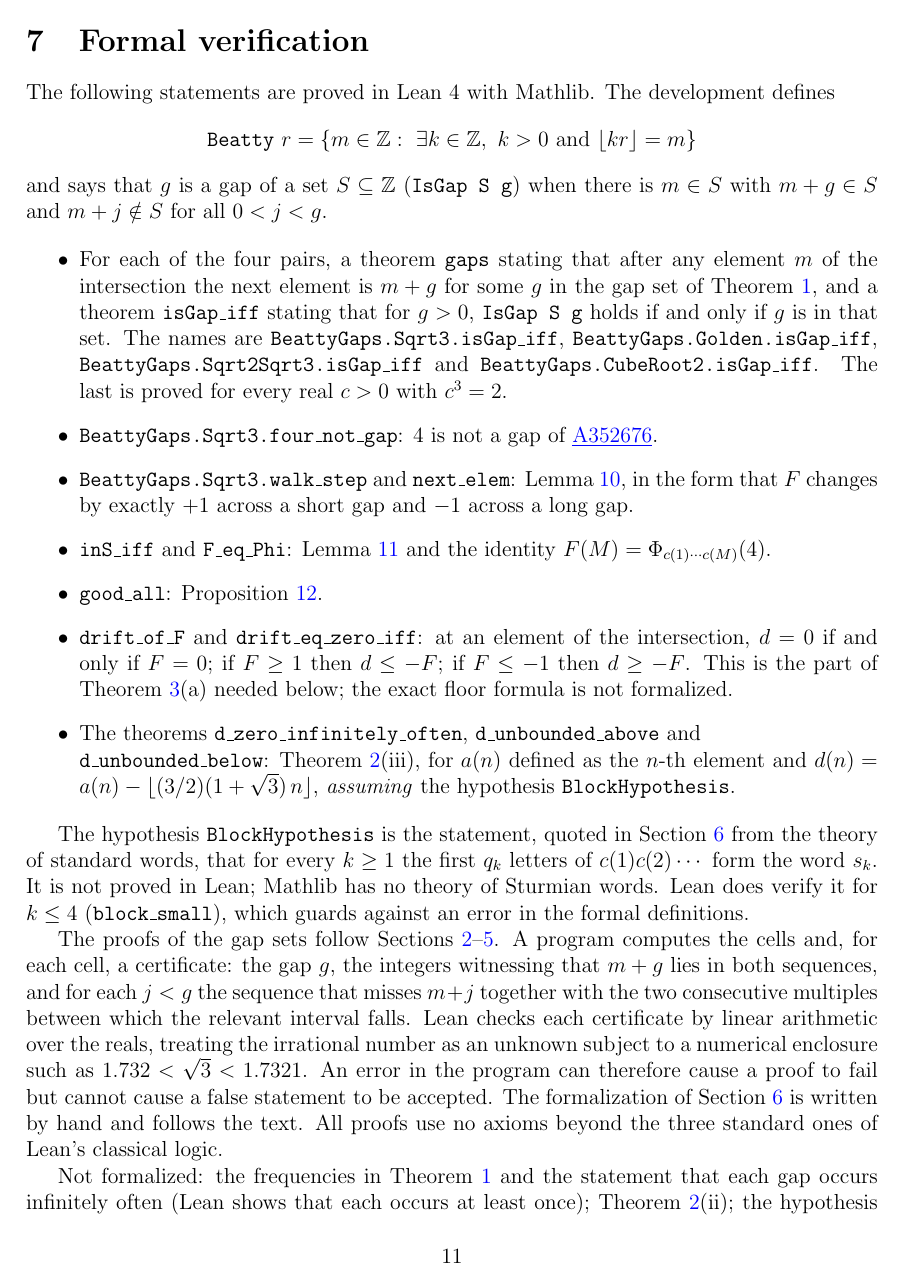
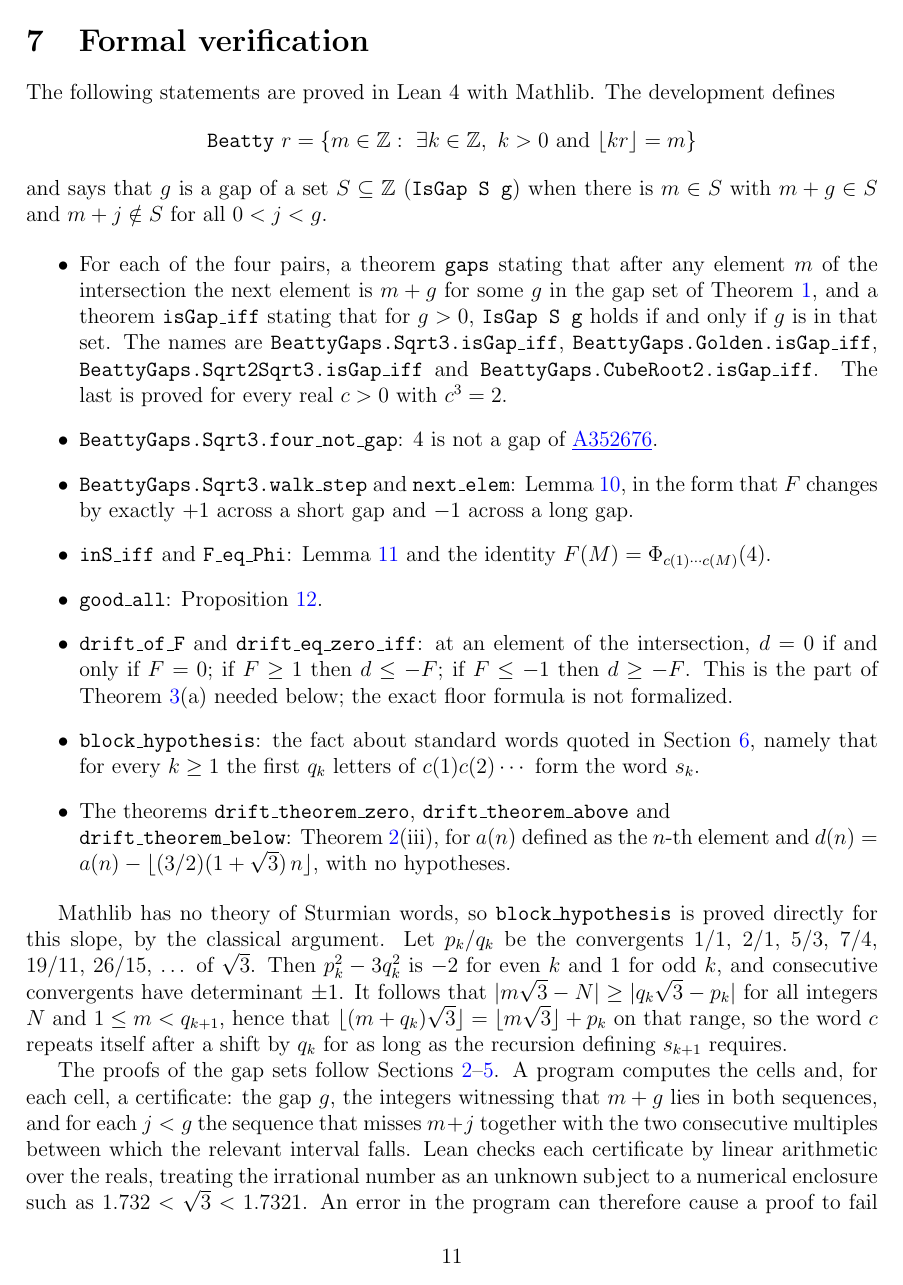
Before and after one commit to clink-bw/math-proofs, a LaTeX paper (beatty-intersections/paper/beatty-gaps.tex): page 11 of 13. Compiled offline with pdfLaTeX.

Commit message:
Prove the block hypothesis: drift theorem for A352676 is unconditional
Add lean/BeattyGaps/Sqrt3Block.lean, which proves BlockHypothesis from
scratch for sqrt 3: the convergents p_k/q_k have norms p_k^2 - 3 q_k^2
in {1, -2} and determinant +1 or -1, so |m sqrt 3 - N| is at least
|q_k sqrt 3 - p_k| for 1 <= m < q_{k+1}, so floor((m + q_k) sqrt 3) =
floor(m sqrt 3) + p_k on that range, and the step word repeats under
the shifts that the standard-word recursion needs.

With it, drift_theorem_zero, drift_theorem_above and drift_theorem_below
hold with no assumptions: d(n) = a(n) - floor(n (3/2)(1 + sqrt 3)) is
zero for infinitely many n and unbounded above and below.

Update the paper, the proof notes and the READMEs accordingly.

Co-Authored-By: Claude Fable 5.2 <noreply@anthropic.com>

```diff
--- a/beatty-intersections/paper/beatty-gaps.tex
+++ b/beatty-intersections/paper/beatty-gaps.tex
@@ -661,17 +660,23 @@ $F(M)=\Phi_{c(1)\cdots c(M)}(4)$.
 \item \texttt{drift\_of\_F} and \texttt{drift\_eq\_zero\_iff}: at an element of the intersection,
 $d=0$ if and only if $F=0$; if $F\ge1$ then $d\le-F$; if $F\le-1$ then $d\ge-F$. This is the part
 of Theorem~\ref{thm:walk}(a) needed below; the exact floor formula is not formalized.
-\item The theorems \texttt{d\_zero\_infinitely\_often}, \texttt{d\_unbounded\_above}
-and\\ \texttt{d\_unbounded\_below}: Theorem~\ref{thm:a352676}(iii), for $a(n)$ defined as the $n$-th
-element and $d(n)=a(n)-\fl{(3/2)(1+\sqrt3)\,n}$, \emph{assuming} the hypothesis
-\texttt{BlockHypothesis}.
+\item \texttt{block\_hypothesis}: the fact about standard words quoted in
+Section~\ref{sec:drift}, namely that for every $k\ge1$ the first $q_k$ letters of
+$c(1)c(2)\cdots$ form the word $s_k$.
+\item The theorems \texttt{drift\_theorem\_zero}, \texttt{drift\_theorem\_above}
+and\\ \texttt{drift\_theorem\_below}: Theorem~\ref{thm:a352676}(iii), for $a(n)$ defined as the $n$-th
+element and $d(n)=a(n)-\fl{(3/2)(1+\sqrt3)\,n}$, with no hypotheses.
 \end{itemize}
 
-The hypothesis \texttt{BlockHypothesis} is the statement, quoted in Section~\ref{sec:drift} from
-the theory of standard words, that for every $k\ge1$ the first $q_k$ letters of
-$c(1)c(2)\cdots$ form the word $s_k$. It is not proved in Lean; Mathlib has no theory of
-Sturmian words. Lean does verify it for $k\le4$ (\texttt{block\_small}), which guards against an
-error in the formal definitions.
+\begin{sloppypar}
+Mathlib has no theory of Sturmian words, so \texttt{block\_hypothesis} is proved directly for
+this slope, by the classical argument. Let $p_k/q_k$ be the convergents
+$1/1$, $2/1$, $5/3$, $7/4$, $19/11$, $26/15$, \dots\ of $\sqrt3$. Then $p_k^2-3q_k^2$ is $-2$ for even $k$ and $1$ for odd $k$,
+and consecutive convergents have determinant $\pm1$. It follows that
+$|m\sqrt3-N|\ge|q_k\sqrt3-p_k|$ for all integers $N$ and $1\le m<q_{k+1}$, hence that
+$\fl{(m+q_k)\sqrt3}=\fl{m\sqrt3}+p_k$ on that range, so the word $c$ repeats itself after a shift
+by $q_k$ for as long as the recursion defining $s_{k+1}$ requires.
+\end{sloppypar}
 
 The proofs of the gap sets follow Sections~\ref{sec:prelim}--\ref{sec:indep}. A program computes
 the cells and, for each cell, a certificate: the gap $g$, the integers witnessing that $m+g$ lies
@@ -684,8 +689,8 @@ Section~\ref{sec:drift} is written by hand and follows the text. All proofs use
 the three standard ones of Lean's classical logic.
 
 Not formalized: the frequencies in Theorem~\ref{thm:gaps} and the statement that each gap occurs
-infinitely often (Lean shows that each occurs at least once); Theorem~\ref{thm:a352676}(ii); the
-hypothesis \texttt{BlockHypothesis}; and the precise constants in Theorem~\ref{thm:walk}. As an
+infinitely often (Lean shows that each occurs at least once); Theorem~\ref{thm:a352676}(ii);
+and the exact formula and constants in Theorem~\ref{thm:walk}. As an
 independent check, $d(n)$ was computed exactly for all elements up to $2\cdot10^9$, where it
 ranges from $-22$ to $21$, and the block sums of Proposition~\ref{prop:blocks} agree with
 brute-force computation for all $q_k\le 600000$.
```
Also changed, not shown: beatty-intersections/drift-proof.md (+9 -9 lines), README.md, beatty-intersections/README.md, beatty-intersections/paper/beatty-gaps.pdf, beatty-intersections/paper/beatty-gaps.tex (9 more changed lines), 3 other files.
